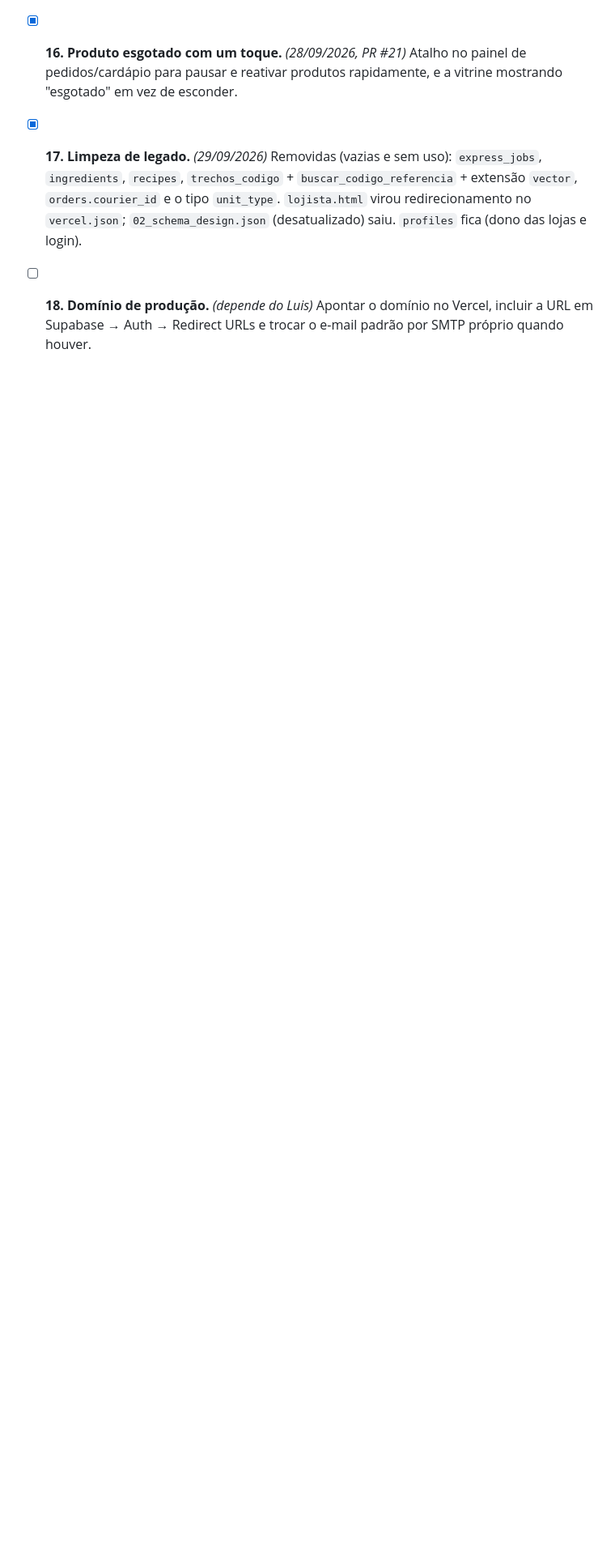
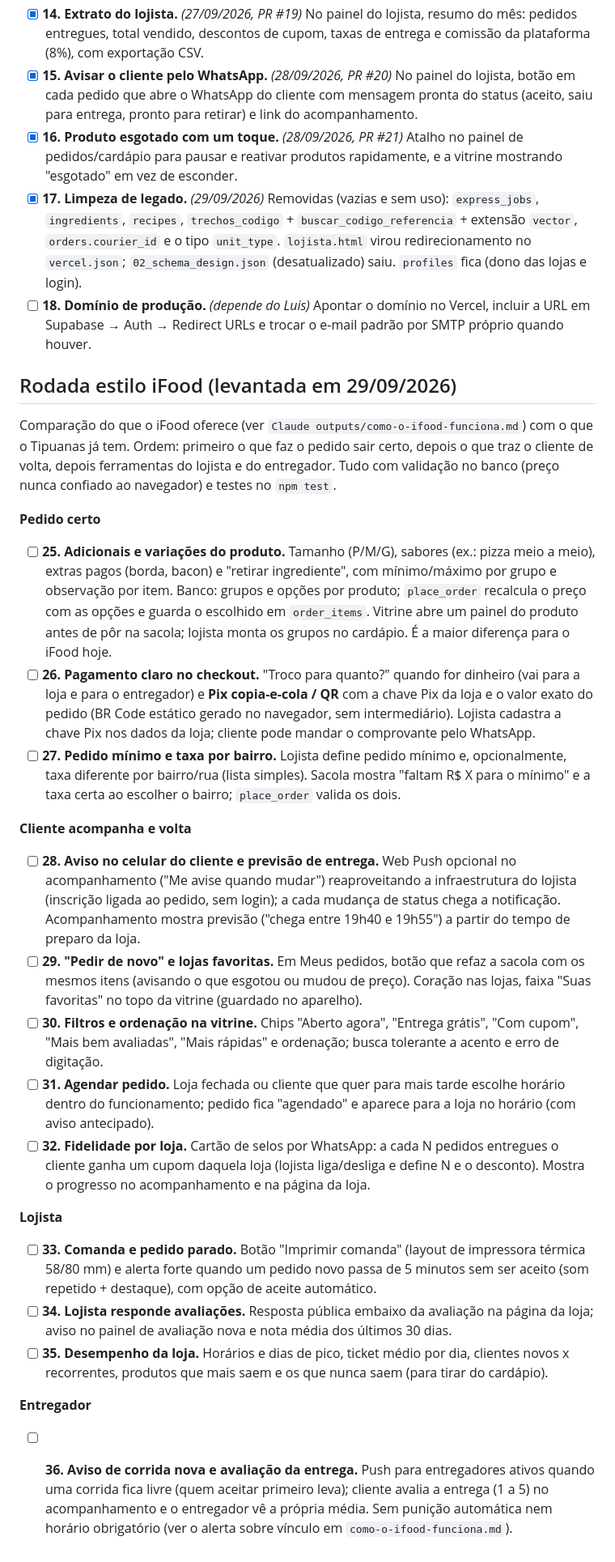
Before and after one commit to LuisAnarco/tipuanas.online, a Markdown page: BACKLOG.md, the part around one of its changes. Shown at 81% size. Rendered like a GitHub page; blank space fills up the shorter version.

Commit message:
BACKLOG: nova rodada de melhorias estilo iFood (itens 25–36) (#29)
Adicionais do produto, Pix/troco, pedido mínimo e taxa por bairro, push
e previsão para o cliente, pedir de novo e favoritas, filtros, agendamento,
fidelidade, comanda e pedido parado, resposta a avaliações, desempenho da
loja e aviso de corrida para entregadores. Regra 9: pular itens adiados ou
que dependem do Luis (24 fica adiado a pedido dele).


Claude-Session: https://claude.ai/code/session_013Qgo4Y87FCPaybGHSNxRKM

Co-authored-by: Claude <noreply@anthropic.com>

```diff
--- a/BACKLOG.md
+++ b/BACKLOG.md
@@ -118,3 +120,55 @@ O que ainda impede a operação real, em ordem de impacto:
   `02_schema_design.json` (desatualizado) saiu. `profiles` fica (dono das lojas e login).
 - [ ] **18. Domínio de produção.** _(depende do Luis)_ Apontar o domínio no Vercel, incluir a URL em
   Supabase → Auth → Redirect URLs e trocar o e-mail padrão por SMTP próprio quando houver.
+
+## Rodada estilo iFood (levantada em 29/09/2026)
+
+Comparação do que o iFood oferece (ver `Claude outputs/como-o-ifood-funciona.md`) com o que o
+Tipuanas já tem. Ordem: primeiro o que faz o pedido sair certo, depois o que traz o cliente de volta,
+depois ferramentas do lojista e do entregador. Tudo com validação no banco (preço nunca confiado ao
+navegador) e testes no `npm test`.
+
+**Pedido certo**
+- [ ] **25. Adicionais e variações do produto.** Tamanho (P/M/G), sabores (ex.: pizza meio a meio),
+  extras pagos (borda, bacon) e "retirar ingrediente", com mínimo/máximo por grupo e observação por
+  item. Banco: grupos e opções por produto; `place_order` recalcula o preço com as opções e guarda o
+  escolhido em `order_items`. Vitrine abre um painel do produto antes de pôr na sacola; lojista monta
+  os grupos no cardápio. É a maior diferença para o iFood hoje.
+- [ ] **26. Pagamento claro no checkout.** "Troco para quanto?" quando for dinheiro (vai para a loja e
+  para o entregador) e **Pix copia-e-cola / QR** com a chave Pix da loja e o valor exato do pedido
+  (BR Code estático gerado no navegador, sem intermediário). Lojista cadastra a chave Pix nos dados
+  da loja; cliente pode mandar o comprovante pelo WhatsApp.
+- [ ] **27. Pedido mínimo e taxa por bairro.** Lojista define pedido mínimo e, opcionalmente, taxa
+  diferente por bairro/rua (lista simples). Sacola mostra "faltam R$ X para o mínimo" e a taxa certa
+  ao escolher o bairro; `place_order` valida os dois.
+
+**Cliente acompanha e volta**
+- [ ] **28. Aviso no celular do cliente e previsão de entrega.** Web Push opcional no acompanhamento
+  ("Me avise quando mudar") reaproveitando a infraestrutura do lojista (inscrição ligada ao pedido, sem
+  login); a cada mudança de status chega a notificação. Acompanhamento mostra previsão ("chega entre
+  19h40 e 19h55") a partir do tempo de preparo da loja.
+- [ ] **29. "Pedir de novo" e lojas favoritas.** Em Meus pedidos, botão que refaz a sacola com os
+  mesmos itens (avisando o que esgotou ou mudou de preço). Coração nas lojas, faixa "Suas favoritas"
+  no topo da vitrine (guardado no aparelho).
+- [ ] **30. Filtros e ordenação na vitrine.** Chips "Aberto agora", "Entrega grátis", "Com cupom",
+  "Mais bem avaliadas", "Mais rápidas" e ordenação; busca tolerante a acento e erro de digitação.
+- [ ] **31. Agendar pedido.** Loja fechada ou cliente que quer para mais tarde escolhe horário dentro
+  do funcionamento; pedido fica "agendado" e aparece para a loja no horário (com aviso antecipado).
+- [ ] **32. Fidelidade por loja.** Cartão de selos por WhatsApp: a cada N pedidos entregues o cliente
+  ganha um cupom daquela loja (lojista liga/desliga e define N e o desconto). Mostra o progresso no
+  acompanhamento e na página da loja.
+
+**Lojista**
+- [ ] **33. Comanda e pedido parado.** Botão "Imprimir comanda" (layout de impressora térmica 58/80 mm)
+  e alerta forte quando um pedido novo passa de 5 minutos sem ser aceito (som repetido + destaque),
+  com opção de aceite automático.
+- [ ] **34. Lojista responde avaliações.** Resposta pública embaixo da avaliação na página da loja;
+  aviso no painel de avaliação nova e nota média dos últimos 30 dias.
+- [ ] **35. Desempenho da loja.** Horários e dias de pico, ticket médio por dia, clientes novos x
+  recorrentes, produtos que mais saem e os que nunca saem (para tirar do cardápio).
+
+**Entregador**
+- [ ] **36. Aviso de corrida nova e avaliação da entrega.** Push para entregadores ativos quando uma
+  corrida fica livre (quem aceitar primeiro leva); cliente avalia a entrega (1 a 5) no acompanhamento
+  e o entregador vê a própria média. Sem punição automática nem horário obrigatório (ver o alerta
+  sobre vínculo em `como-o-ifood-funciona.md`).
```
Also changed, not shown: other parts of BACKLOG.md (+3 -1 lines).
